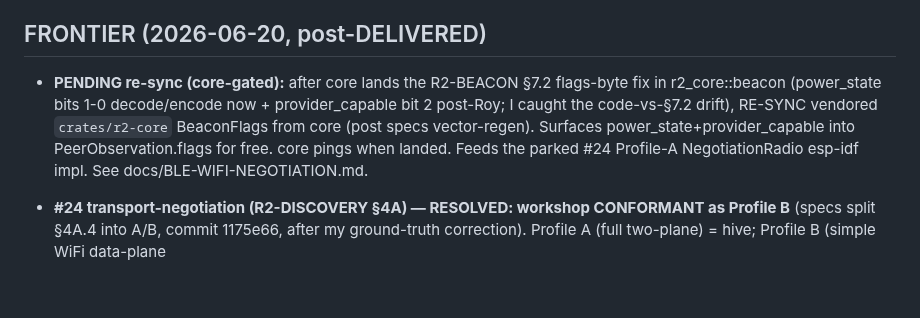
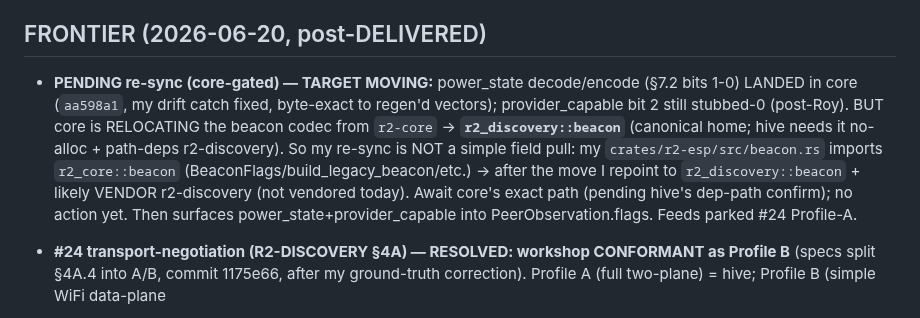
Before and after one commit to reality2-ai/r2-workshop, a Markdown page: RESUME.md, the part around the change. Rendered like a GitHub page; blank space fills up the shorter version.

Commit message:
chore(fleet): RESUME — power_state landed (aa598a1); re-sync target moving to r2_discovery::beacon (import repoint + vendor r2-discovery)
Co-Authored-By: Claude Opus 4.8 <noreply@anthropic.com>

```diff
--- a/RESUME.md
+++ b/RESUME.md
@@ -5,13 +5,16 @@ Master save (read-only): `r2-fleet/fleet-context/FLEET-CONTEXT-SAVE.md` (+ plan
 (Relocated 2026-06-18 from `claude-fleet/fleet-context/`; claude-fleet is now tooling-code-only.)
 
 ## FRONTIER (2026-06-20, post-DELIVERED)
-- **PENDING re-sync (core-gated):** after core lands the R2-BEACON §7.2 flags-byte
-  fix in r2_core::beacon (power_state bits 1-0 decode/encode now + provider_capable
-  bit 2 post-Roy; I caught the code-vs-§7.2 drift), RE-SYNC vendored
-  `crates/r2-core` BeaconFlags from core (post specs vector-regen). Surfaces
-  power_state+provider_capable into PeerObservation.flags for free. core pings when
-  landed. Feeds the parked #24 Profile-A NegotiationRadio esp-idf impl. See
-  docs/BLE-WIFI-NEGOTIATION.md.
+- **PENDING re-sync (core-gated) — TARGET MOVING:** power_state decode/encode
+  (§7.2 bits 1-0) LANDED in core (`aa598a1`, my drift catch fixed, byte-exact to
+  regen'd vectors); provider_capable bit 2 still stubbed-0 (post-Roy). BUT core is
+  RELOCATING the beacon codec from `r2-core` → **`r2_discovery::beacon`** (canonical
+  home; hive needs it no-alloc + path-deps r2-discovery). So my re-sync is NOT a
+  simple field pull: my `crates/r2-esp/src/beacon.rs` imports `r2_core::beacon`
+  (BeaconFlags/build_legacy_beacon/etc.) → after the move I repoint to
+  `r2_discovery::beacon` + likely VENDOR r2-discovery (not vendored today). Await
+  core's exact path (pending hive's dep-path confirm); no action yet. Then surfaces
+  power_state+provider_capable into PeerObservation.flags. Feeds parked #24 Profile-A.
 - **#24 transport-negotiation (R2-DISCOVERY §4A) — RESOLVED: workshop CONFORMANT
   as Profile B** (specs split §4A.4 into A/B, commit 1175e66, after my ground-truth
   correction). Profile A (full two-plane) = hive; Profile B (simple WiFi data-plane
```
